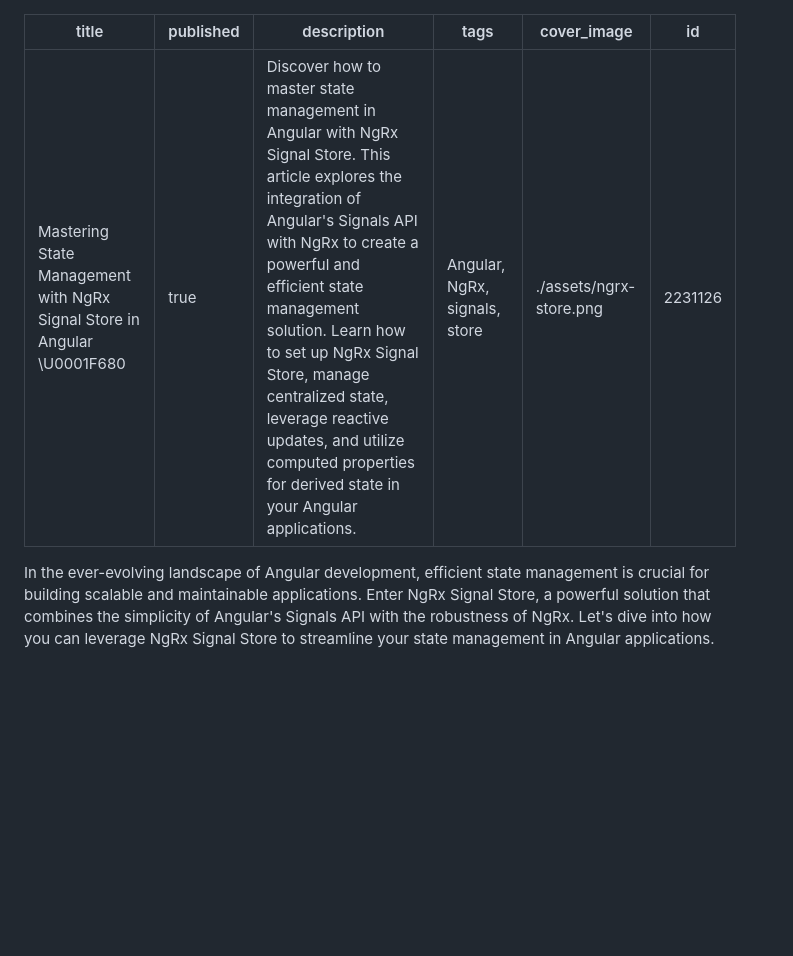
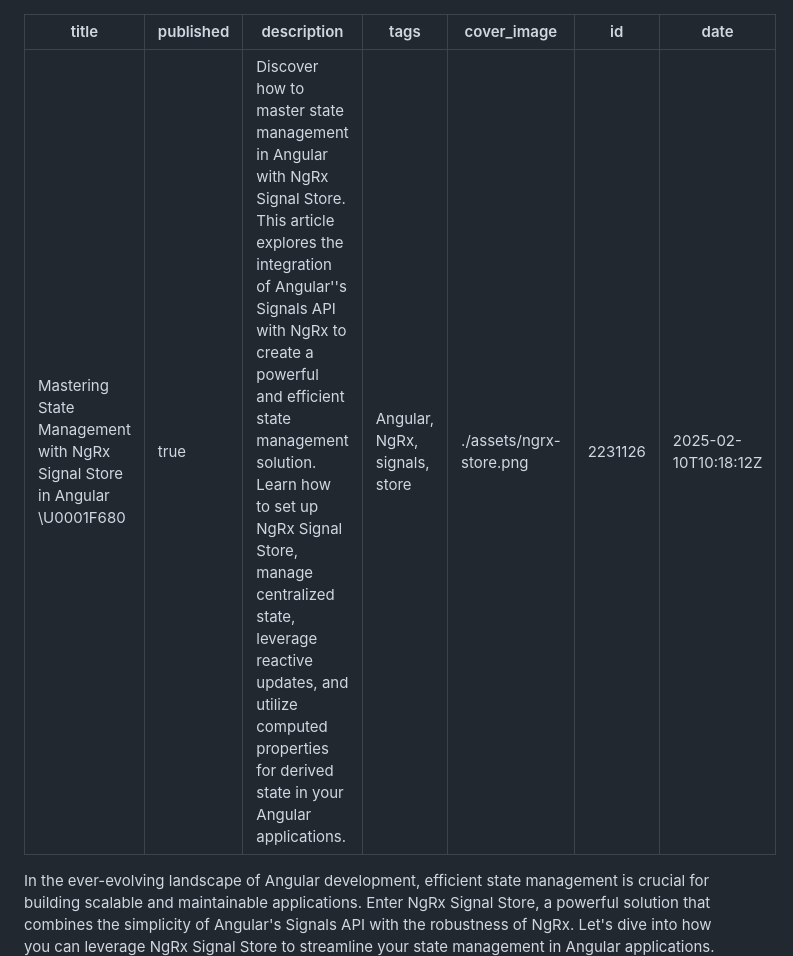
Before and after one commit to bndF1/Podcasts-demo-app, a Markdown page: articles/07-ngrx-signal-store.md, the part around the change. Drawn GitHub-style; blank space fills up the shorter version.

```diff
--- a/articles/07-ngrx-signal-store.md
+++ b/articles/07-ngrx-signal-store.md
@@ -1,10 +1,11 @@
 ---
 title: "Mastering State Management with NgRx Signal Store in Angular \U0001F680"
 published: true
-description: "Discover how to master state management in Angular with NgRx Signal Store. This article explores the integration of Angular's Signals API with NgRx to create a powerful and efficient state management solution. Learn how to set up NgRx Signal Store, manage centralized state, leverage reactive updates, and utilize computed properties for derived state in your Angular applications."
+description: 'Discover how to master state management in Angular with NgRx Signal Store. This article explores the integration of Angular''s Signals API with NgRx to create a powerful and efficient state management solution. Learn how to set up NgRx Signal Store, manage centralized state, leverage reactive updates, and utilize computed properties for derived state in your Angular applications.'
 tags: 'Angular, NgRx, signals, store'
 cover_image: ./assets/ngrx-store.png
 id: 2231126
+date: '2025-02-10T10:18:12Z'
 ---
 
 In the ever-evolving landscape of Angular development, efficient state management is crucial for building scalable and maintainable applications. Enter NgRx Signal Store, a powerful solution that combines the simplicity of Angular's Signals API with the robustness of NgRx. Let's dive into how you can leverage NgRx Signal Store to streamline your state management in Angular applications.
```
Also changed, not shown: articles/07u-ngrx-signal-store.md (+2 -0 lines).
